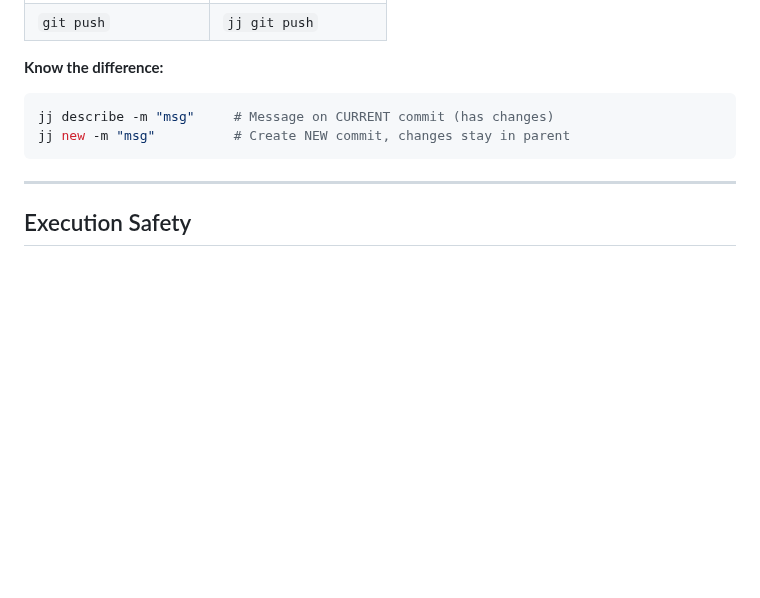
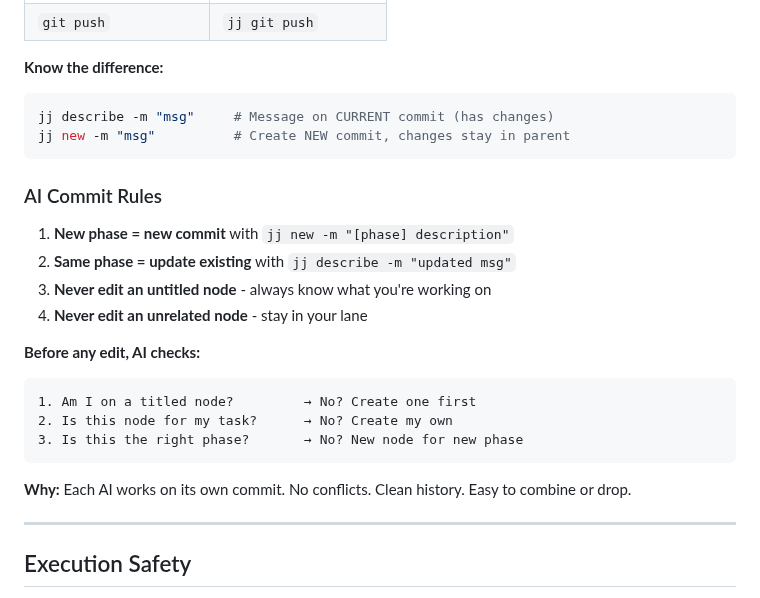
Before and after one commit to zhengyishen0/claude-code, a Markdown page: CLAUDE.md, the part around the change. Rendered like a GitHub page; blank space fills up the shorter version.

````diff
--- a/CLAUDE.md
+++ b/CLAUDE.md
@@ -355,6 +355,22 @@ jj describe -m "msg"     # Message on CURRENT commit (has changes)
 jj new -m "msg"          # Create NEW commit, changes stay in parent
 ```
 
+### AI Commit Rules
+
+1. **New phase = new commit** with `jj new -m "[phase] description"`
+2. **Same phase = update existing** with `jj describe -m "updated msg"`
+3. **Never edit an untitled node** - always know what you're working on
+4. **Never edit an unrelated node** - stay in your lane
+
+**Before any edit, AI checks:**
+```
+1. Am I on a titled node?         → No? Create one first
+2. Is this node for my task?      → No? Create my own
+3. Is this the right phase?       → No? New node for new phase
+```
+
+**Why:** Each AI works on its own commit. No conflicts. Clean history. Easy to combine or drop.
+
 ---
 
 ## Execution Safety
````
Also changed, not shown: lesson/SPEC.md (+81 -85 lines).
